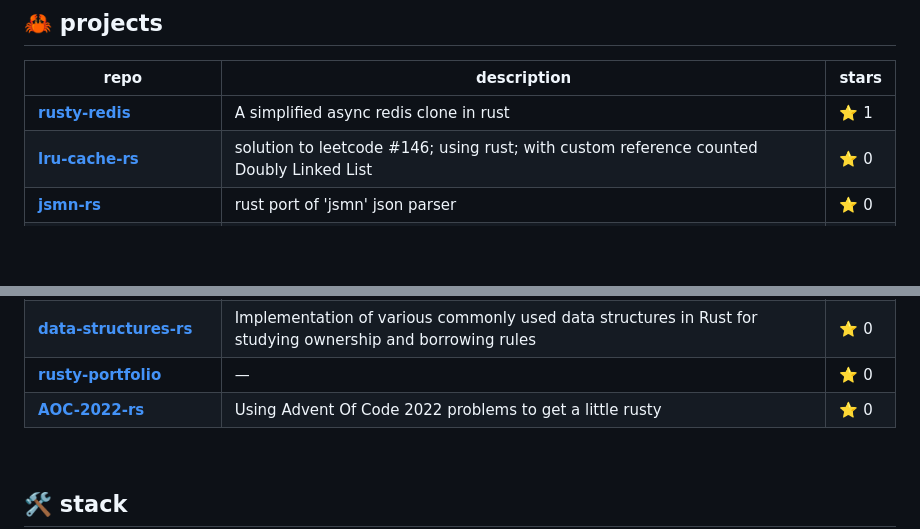
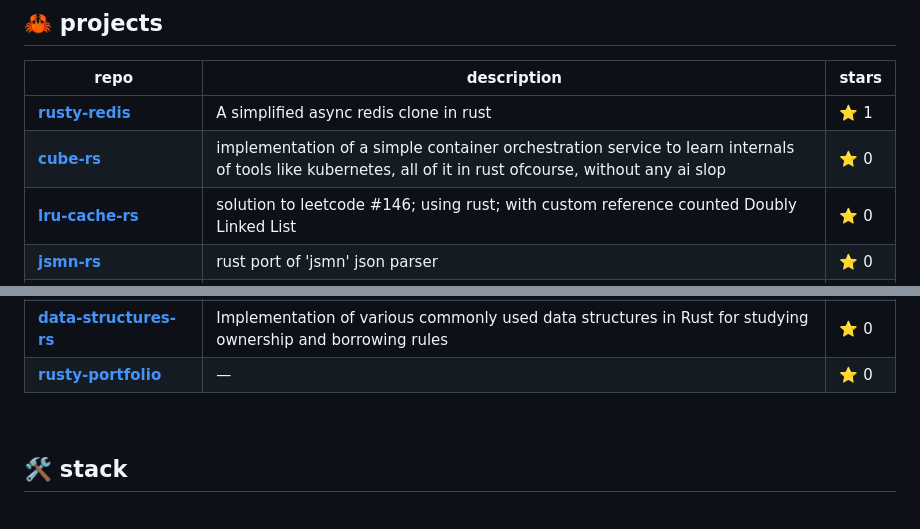
Before and after one commit to Ahbar1999/Ahbar1999, a Markdown page: README.md, 2 parts joined by grey strips. GitHub-like rendering; blank space fills up the shorter version.

Commit message:
chore: update Rust projects [skip ci]

```diff
--- a/README.md
+++ b/README.md
@@ -29,6 +29,7 @@
 | repo | description | stars |
 |------|-------------|-------|
 | [**rusty-redis**](https://github.com/Ahbar1999/rusty-redis) | A simplified async redis clone in rust | ⭐ 1 |
+| [**cube-rs**](https://github.com/Ahbar1999/cube-rs) | implementation of a simple container orchestration service to learn internals of tools like kubernetes, all of it in rust ofcourse, without any ai slop | ⭐ 0 |
 | [**lru-cache-rs**](https://github.com/Ahbar1999/lru-cache-rs) | solution to leetcode #146; using rust; with custom reference counted Doubly Linked List | ⭐ 0 |
 | [**jsmn-rs**](https://github.com/Ahbar1999/jsmn-rs) | rust port of 'jsmn' json parser | ⭐ 0 |
 | [**difflib-rs**](https://github.com/Ahbar1999/difflib-rs) | partial port of difflib in rust | ⭐ 0 |
@@ -37,7 +38,6 @@
 | [**msft-rust-training-sols**](https://github.com/Ahbar1999/msft-rust-training-sols) | solutions to the newly launched msft's rust training series | ⭐ 0 |
 | [**data-structures-rs**](https://github.com/Ahbar1999/data-structures-rs) | Implementation of various commonly used data structures in Rust for studying ownership and borrowing rules | ⭐ 0 |
 | [**rusty-portfolio**](https://github.com/Ahbar1999/rusty-portfolio) | — | ⭐ 0 |
-| [**AOC-2022-rs**](https://github.com/Ahbar1999/AOC-2022-rs) | Using Advent Of Code 2022 problems to get a little rusty | ⭐ 0 |
 <!-- RUST-PROJECTS:END -->
 
 <!--
```
